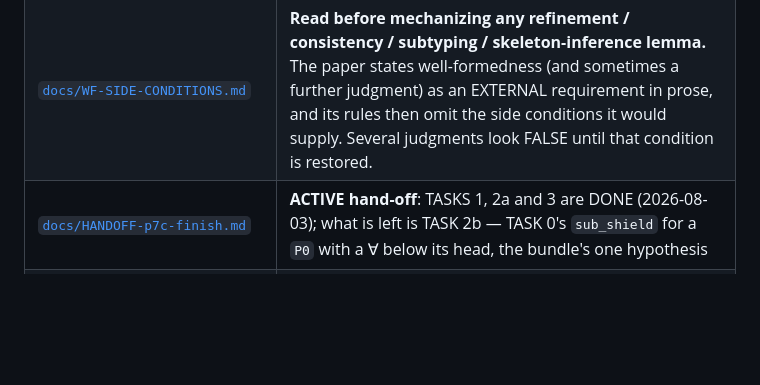
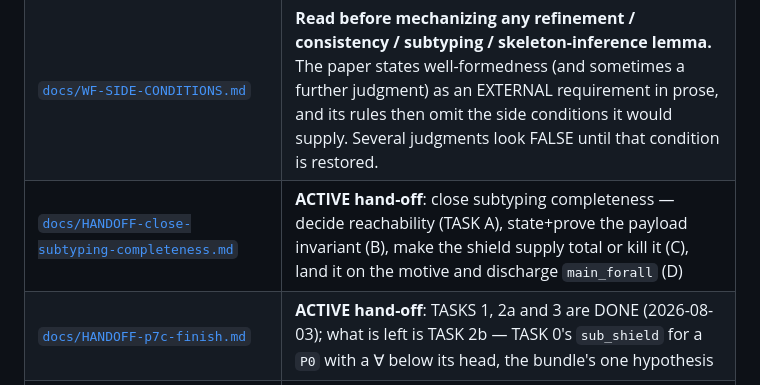
Before and after one commit to jiangsy/fresco-mechanization, a Markdown page: CLAUDE.md, the part around the change. Drawn GitHub-style; blank space fills up the shorter version.

```diff
--- a/CLAUDE.md
+++ b/CLAUDE.md
@@ -153,6 +153,7 @@ point to the same content.
 | [`scripts/sync_paper_refs.py`](scripts/sync_paper_refs.py) | Sync paper Lemma / Theorem numbers from `paper/frost.aux` into .v comments and the auto-managed reference-link block in `PROGRESS.md`. Run via `make sync-paper-refs` or `make sync-paper-refs-md`. |
 | [`docs/PAPER-GAPS.md`](docs/PAPER-GAPS.md) | Canonical registry of everything the paper's authors should see (gaps, prose-completions, refuted statements) |
 | [`docs/WF-SIDE-CONDITIONS.md`](docs/WF-SIDE-CONDITIONS.md) | **Read before mechanizing any refinement / consistency / subtyping / skeleton-inference lemma.** The paper states well-formedness (and sometimes a further judgment) as an EXTERNAL requirement in prose, and its rules then omit the side conditions it would supply. Several judgments look FALSE until that condition is restored. |
+| [`docs/HANDOFF-close-subtyping-completeness.md`](docs/HANDOFF-close-subtyping-completeness.md) | **ACTIVE hand-off**: close subtyping completeness — decide reachability (TASK A), state+prove the payload invariant (B), make the shield supply total or kill it (C), land it on the motive and discharge `main_forall` (D) |
 | [`docs/HANDOFF-p7c-finish.md`](docs/HANDOFF-p7c-finish.md) | **ACTIVE hand-off**: TASKS 1, 2a and 3 are DONE (2026-08-03); what is left is TASK 2b — TASK 0's `sub_shield` for a `P0` with a ∀ below its head, the bundle's one hypothesis |
 | [`docs/HANDOFF-typ-all-plain-refactor.md`](docs/HANDOFF-typ-all-plain-refactor.md) | Historical hand-off doc from the 2026-05-15 typ_all_plain removal pass |
 | [`../paper/sections/`](../paper/sections/) | Authoritative paper source (mechanize against `declarative.tex`, `syntax-directed.tex`, `algorithmic.tex`, `proofs.tex` only — `*-old.tex` and `*-quantifier-rows.tex` are abandoned drafts) |
```
Also changed, not shown: docs/HANDOFF-close-subtyping-completeness.md (added, +166 -0 lines), docs/HANDOFF-completeness-repair.md (+4 -0 lines).
